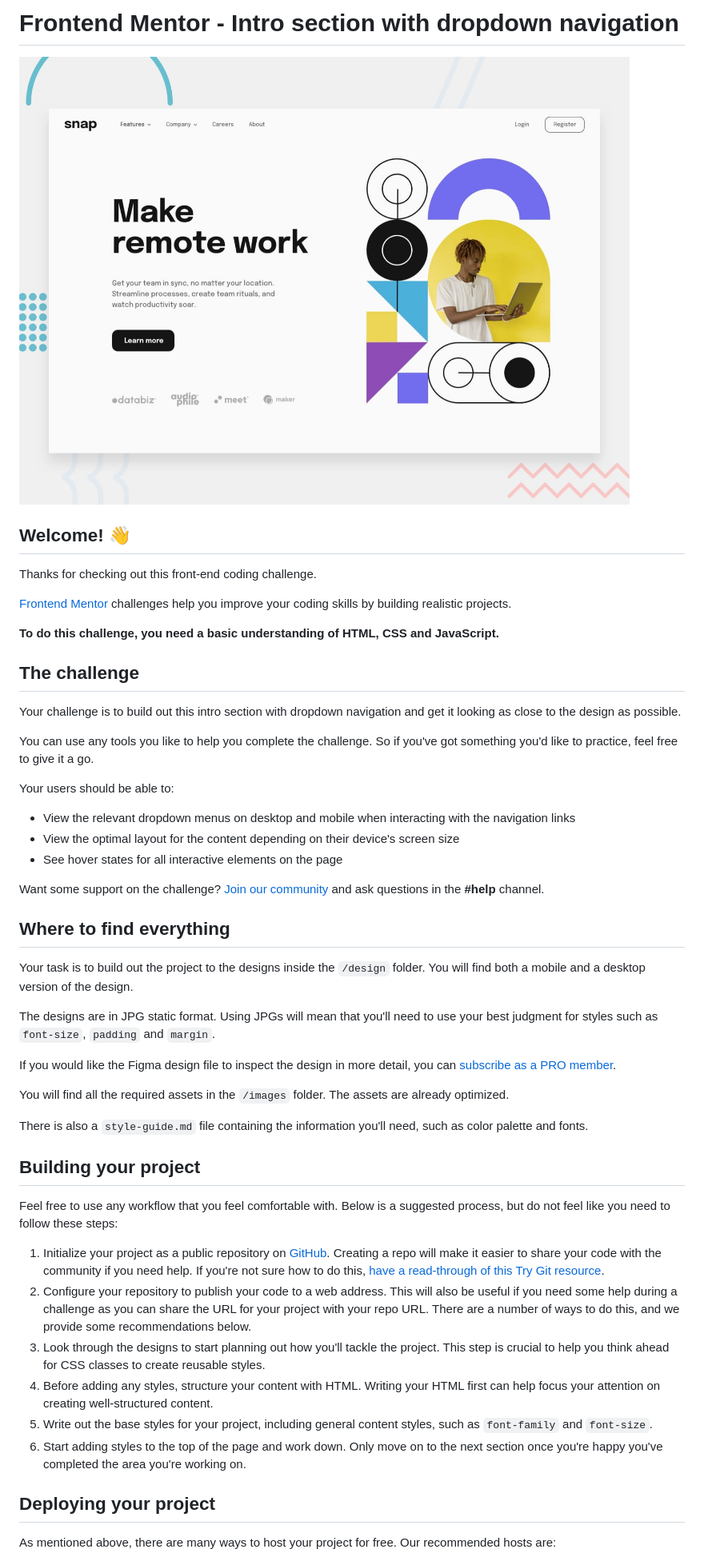
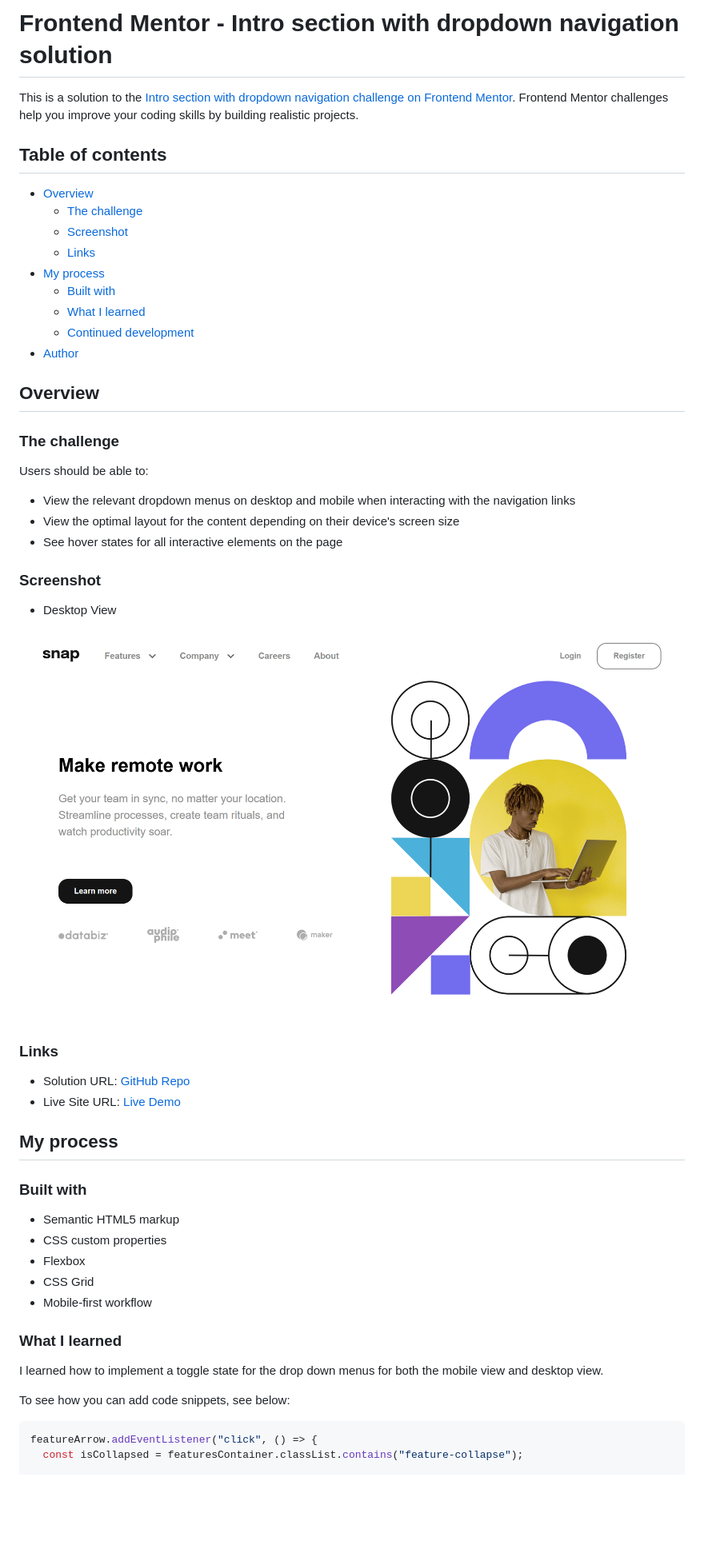
Before and after one commit to jonmc89/intro-section-with-dropdown-navigation-main, a Markdown page: README.md, the part around the change printed below. Shown: that part at 80% size. Rendered like a GitHub page; pictures changed too: Screenshot.png (added); blank space fills up the shorter version.

````diff
--- a/README.md
+++ b/README.md
@@ -1,53 +1,57 @@
-# Frontend Mentor - Intro section with dropdown navigation
+# Frontend Mentor - Intro section with dropdown navigation solution
 
-![Design preview for the Intro section with dropdown navigation coding challenge](preview.jpg)
+This is a solution to the [Intro section with dropdown navigation challenge on Frontend Mentor](https://www.frontendmentor.io/challenges/intro-section-with-dropdown-navigation-ryaPetHE5). Frontend Mentor challenges help you improve your coding skills by building realistic projects.
 
-## Welcome! 👋
+## Table of contents
 
-Thanks for checking out this front-end coding challenge.
+- [Overview](#overview)
+  - [The challenge](#the-challenge)
+  - [Screenshot](#screenshot)
+  - [Links](#links)
+- [My process](#my-process)
+  - [Built with](#built-with)
+  - [What I learned](#what-i-learned)
+  - [Continued development](#continued-development)
+- [Author](#author)
 
-[Frontend Mentor](https://www.frontendmentor.io) challenges help you improve your coding skills by building realistic projects.
+## Overview
 
-**To do this challenge, you need a basic understanding of HTML, CSS and JavaScript.**
+### The challenge
 
-## The challenge
-
-Your challenge is to build out this intro section with dropdown navigation and get it looking as close to the design as possible.
-
-You can use any tools you like to help you complete the challenge. So if you've got something you'd like to practice, feel free to give it a go.
-
-Your users should be able to:
+Users should be able to:
 
 - View the relevant dropdown menus on desktop and mobile when interacting with the navigation links
 - View the optimal layout for the content depending on their device's screen size
 - See hover states for all interactive elements on the page
 
-Want some support on the challenge? [Join our community](https://www.frontendmentor.io/community) and ask questions in the **#help** channel.
+### Screenshot
 
-## Where to find everything
+- Desktop View
 
-Your task is to build out the project to the designs inside the `/design` folder. You will find both a mobile and a desktop version of the design.
+![](./Screenshot.png)
 
-The designs are in JPG static format. Using JPGs will mean that you'll need to use your best judgment for styles such as `font-size`, `padding` and `margin`.
+### Links
 
-If you would like the Figma design file to inspect the design in more detail, you can [subscribe as a PRO member](https://www.frontendmentor.io/pro).
+- Solution URL: [GitHub Repo](https://github.com/jonmc89/intro-section-with-dropdown-navigation-main)
+- Live Site URL: [Live Demo](https://jonmc89.github.io/intro-section-with-dropdown-navigation-main/)
 
-You will find all the required assets in the `/images` folder. The assets are already optimized.
+## My process
 
-There is also a `style-guide.md` file containing the information you'll need, such as color palette and fonts.
+### Built with
 
-## Building your project
+- Semantic HTML5 markup
+- CSS custom properties
+- Flexbox
+- CSS Grid
+- Mobile-first workflow
 
-Feel free to use any workflow that you feel comfortable with. Below is a suggested process, but do not feel like you need to follow these steps:
+### What I learned
 
-1. Initialize your project as a public repository on [GitHub](https://github.com/). Creating a repo will make it easier to share your code with the community if you need help. If you're not sure how to do this, [have a read-through of this Try Git resource](https://try.github.io/).
-2. Configure your repository to publish your code to a web address. This will also be useful if you need some help during a challenge as you can share the URL for your project with your repo URL. There are a number of ways to do this, and we provide some recommendations below.
-3. Look through the designs to start planning out how you'll tackle the project. This step is crucial to help you think ahead for CSS classes to create reusable styles.
-4. Before adding any styles, structure your content with HTML. Writing your HTML first can help focus your attention on creating well-structured content.
-5. Write out the base styles for your project, including general content styles, such as `font-family` and `font-size`.
-6. Start adding styles to the top of the page and work down. Only move on to the next section once you're happy you've completed the area you're working on.
+I learned how to implement a toggle state for the drop down menus for both the mobile view and desktop view.
 
-## Deploying your project
+To see how you can add code snippets, see below:
 
-As mentioned above, there are many ways to host your project for free. Our recommended hosts are:
+```js
+featureArrow.addEventListener("click", () => {
+  const isCollapsed = featuresContainer.classList.contains("feature-collapse");
 
````
Also changed, not shown: other parts of README.md (+15 -36 lines), README-template.md (deleted, +0 -112 lines), style-guide.md (deleted, +0 -31 lines), 4 other files.
